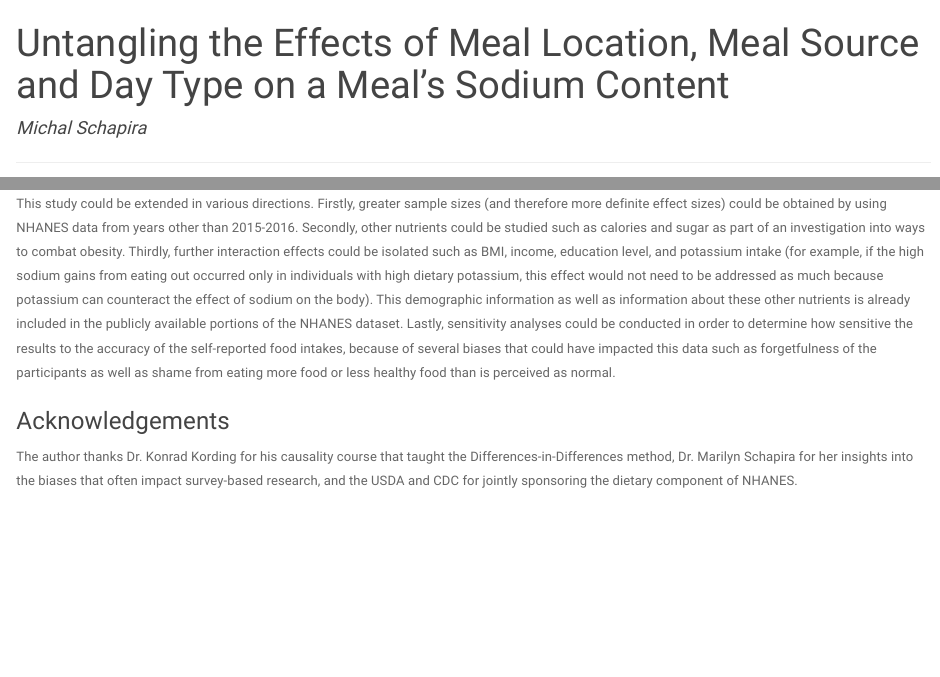
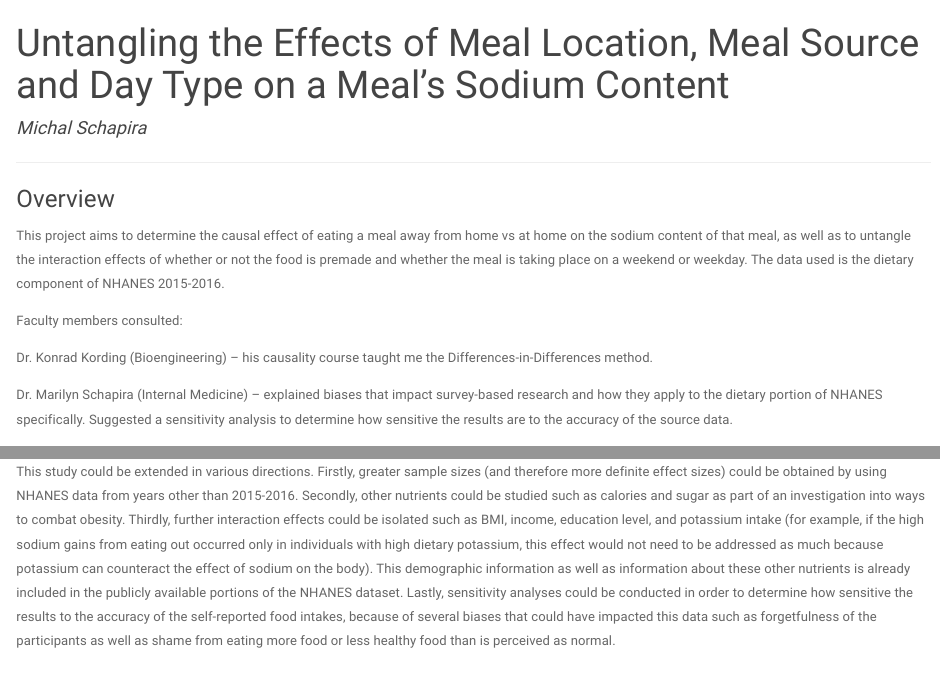
Before and after one commit to mhirsc/bmin503, an R Markdown document (final_project.Rmd): the page in a window 1100 px wide, from its top, and a second part further down, joined at a grey line. The pictures show the output file final_project.html that the author committed with the source, opened offline.

Commit message:
add overview section to html document

```diff
--- a/final_project.Rmd
+++ b/final_project.Rmd
@@ -9,6 +9,16 @@ output:
     highlight: tango
 ---
 ***
+
+### Overview
+
+This project aims to determine the causal effect of eating a meal away from home vs at home on the sodium content of that meal, as well as to untangle the interaction effects of whether or not the food is premade and whether the meal is taking place on a weekend or weekday. The data used is the dietary component of NHANES 2015-2016.
+
+Faculty members consulted:
+
+Dr. Konrad Kording (Bioengineering) -- his causality course taught me the Differences-in-Differences method.
+
+Dr. Marilyn Schapira (Internal Medicine) -- explained biases that impact survey-based research and how they apply to the dietary portion of NHANES specifically. Suggested a sensitivity analysis to determine how sensitive the results are to the accuracy of the source data.
 
 ### Introduction
 
@@ -558,7 +568,3 @@ Overall, sodium is higher in meals eaten away from home on weekdays, but probabl
 ### Next steps
 
 This study could be extended in various directions. Firstly, greater sample sizes (and therefore more definite effect sizes) could be obtained by using NHANES data from years other than 2015-2016. Secondly, other nutrients could be studied such as calories and sugar as part of an investigation into ways to combat obesity. Thirdly, further interaction effects could be isolated such as BMI, income, education level, and potassium intake (for example, if the high sodium gains from eating out occurred only in individuals with high dietary potassium, this effect would not need to be addressed as much because potassium can counteract the effect of sodium on the body). This demographic information as well as information about these other nutrients is already included in the publicly available portions of the NHANES dataset. Lastly, sensitivity analyses could be conducted in order to determine how sensitive the results to the accuracy of the self-reported food intakes, because of several biases that could have impacted this data such as forgetfulness of the participants as well as shame from eating more food or less healthy food than is perceived as normal.
-
-### Acknowledgements
-
-The author thanks Dr. Konrad Kording for his causality course that taught the Differences-in-Differences method, Dr. Marilyn Schapira for her insights into the biases that often impact survey-based research, and the USDA and CDC for jointly sponsoring the dietary component of NHANES.
```
Also changed, not shown: final_project.html.
